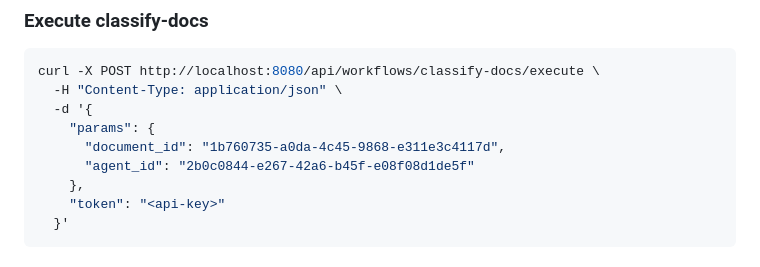
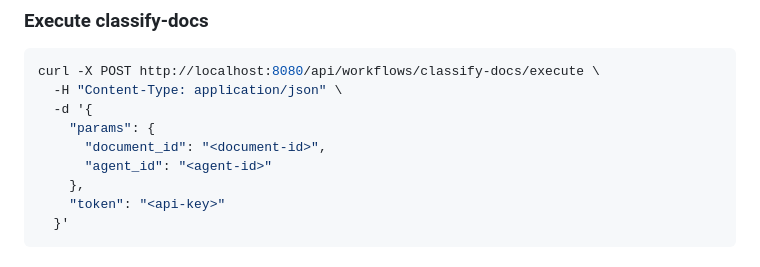
Before and after one commit to JaimeStill/agent-lab, a Markdown page: SNIPPETS.md, the part around the change. GitHub-like rendering.

Commit message:
fix: cleanup SNIPPETS

```diff
--- a/SNIPPETS.md
+++ b/SNIPPETS.md
@@ -338,8 +338,8 @@ curl -X POST http://localhost:8080/api/workflows/classify-docs/execute \
   -H "Content-Type: application/json" \
   -d '{
     "params": {
-      "document_id": "1b760735-a0da-4c45-9868-e311e3c4117d",
-      "agent_id": "2b0c0844-e267-42a6-b45f-e08f08d1de5f"
+      "document_id": "<document-id>",
+      "agent_id": "<agent-id>"
     },
     "token": "<api-key>"
   }'
```
